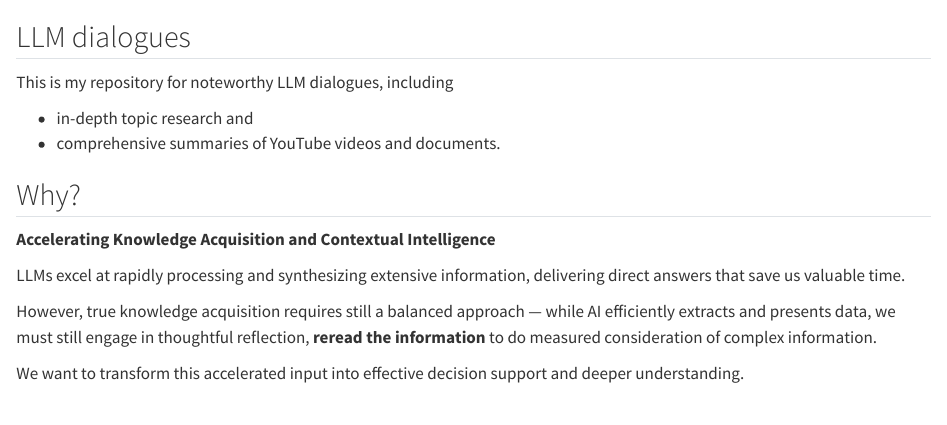
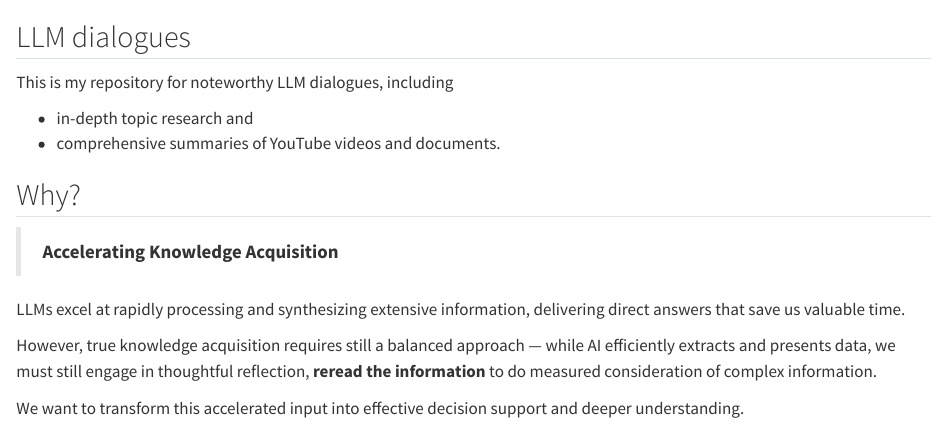
Before and after one commit to mortenlorenzen/web_llm_conversations, a Quarto document (index.qmd): the page in a window 1100 px wide, from its top. Rendered offline with R 4.5, knitr and Pandoc in place of Quarto, with nearby package versions.

Commit message:
text change

```diff
--- a/index.qmd
+++ b/index.qmd
@@ -14,7 +14,7 @@ This is my repository for noteworthy LLM dialogues, including
 
 ## Why? {}
 
-**Accelerating Knowledge Acquisition and Contextual Intelligence**
+> **Accelerating Knowledge Acquisition**
 
 LLMs excel at rapidly processing and synthesizing extensive information, delivering direct answers that save us valuable time.
 
```
Also changed, not shown: docs/search.json, 1 other file.
